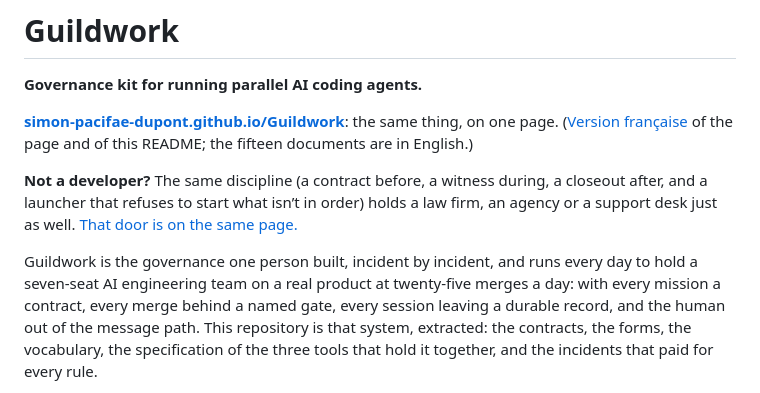
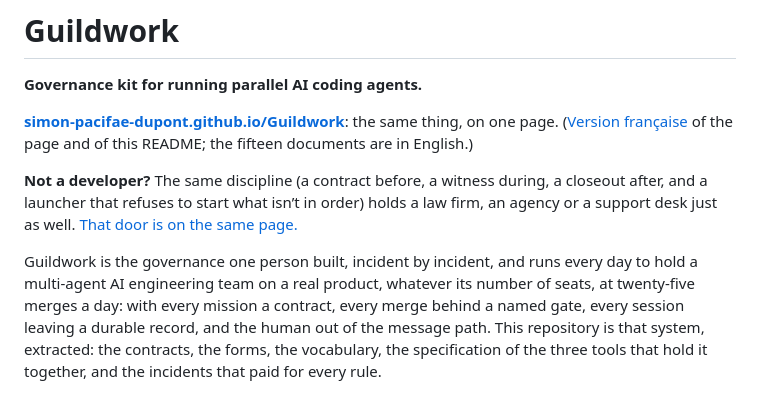
Before and after one commit to Simon-Pacifae-Dupont/Guildwork, a Markdown page: README.md, the part around the change. Rendered like a GitHub page.

```diff
--- a/README.md
+++ b/README.md
@@ -16,8 +16,8 @@
 
 **Not a developer?** The same discipline (a contract before, a witness during, a closeout after, and a launcher that refuses to start what isn’t in order) holds a law firm, an agency or a support desk just as well. [That door is on the same page.](https://simon-pacifae-dupont.github.io/Guildwork/#no-code)
 
-Guildwork is the governance one person built, incident by incident, and runs every day to hold a seven-seat AI engineering team on a real product
-at twenty-five merges a day: with every mission a contract, every merge behind a named gate, every
+Guildwork is the governance one person built, incident by incident, and runs every day to hold a multi-agent AI engineering team on a real product,
+whatever its number of seats, at twenty-five merges a day: with every mission a contract, every merge behind a named gate, every
 session leaving a durable record, and the human out of the message path.
 This repository is that system, extracted: the contracts, the forms, the
 vocabulary, the specification of the three tools that hold it together, and
```
Also changed, not shown: README.fr.md (+1 -1 lines).
